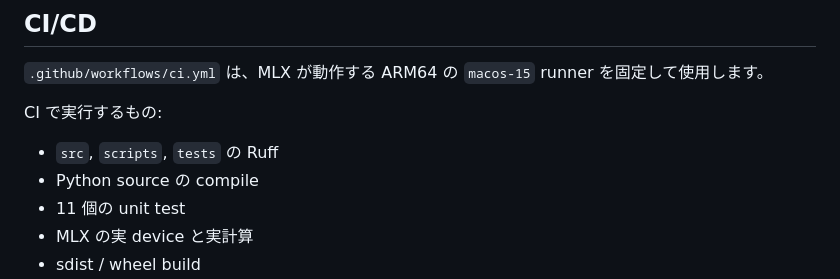
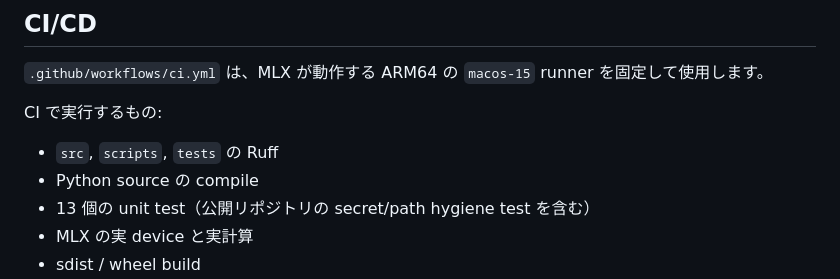
Before and after one commit to syun88/VLA-from-FastVLM, a Markdown page: README_JP.md, the part around the change. Rendered like a GitHub page.

Commit message:
Keep Japanese CI documentation in sync

```diff
--- a/README_JP.md
+++ b/README_JP.md
@@ -242,7 +242,7 @@ CI で実行するもの:
 
 - `src`, `scripts`, `tests` の Ruff
 - Python source の compile
-- 11 個の unit test
+- 13 個の unit test（公開リポジトリの secret/path hygiene test を含む）
 - MLX の実 device と実計算
 - sdist / wheel build
 - `twine check`
```
